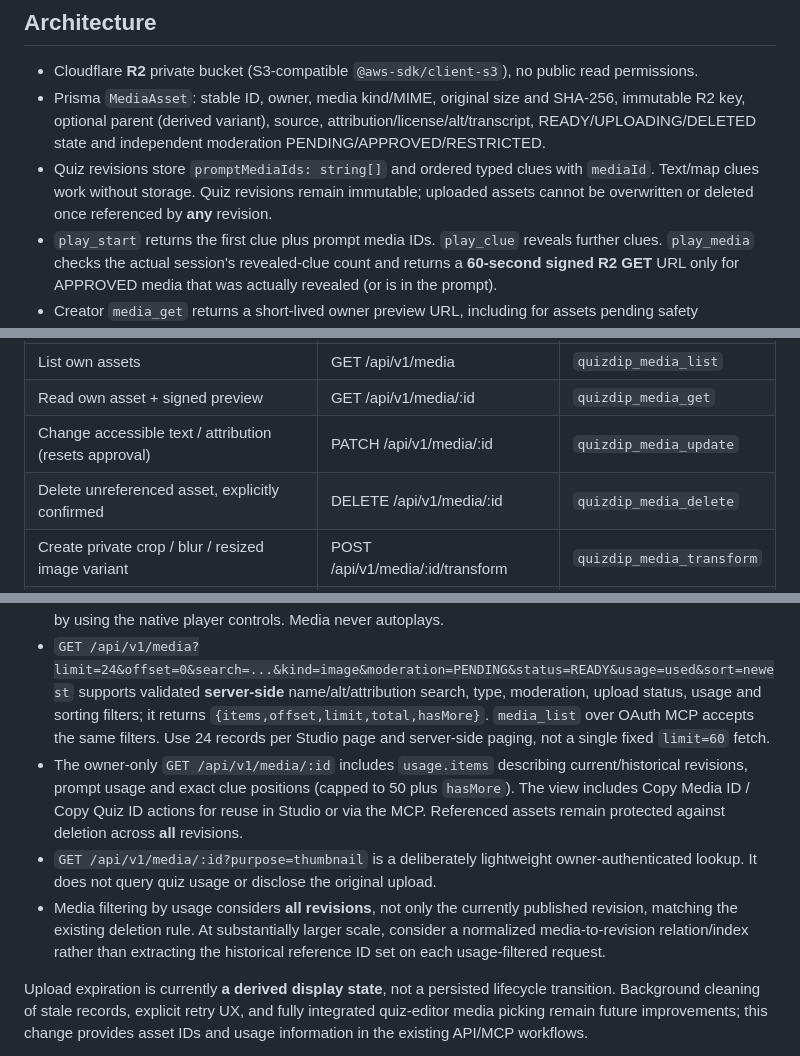
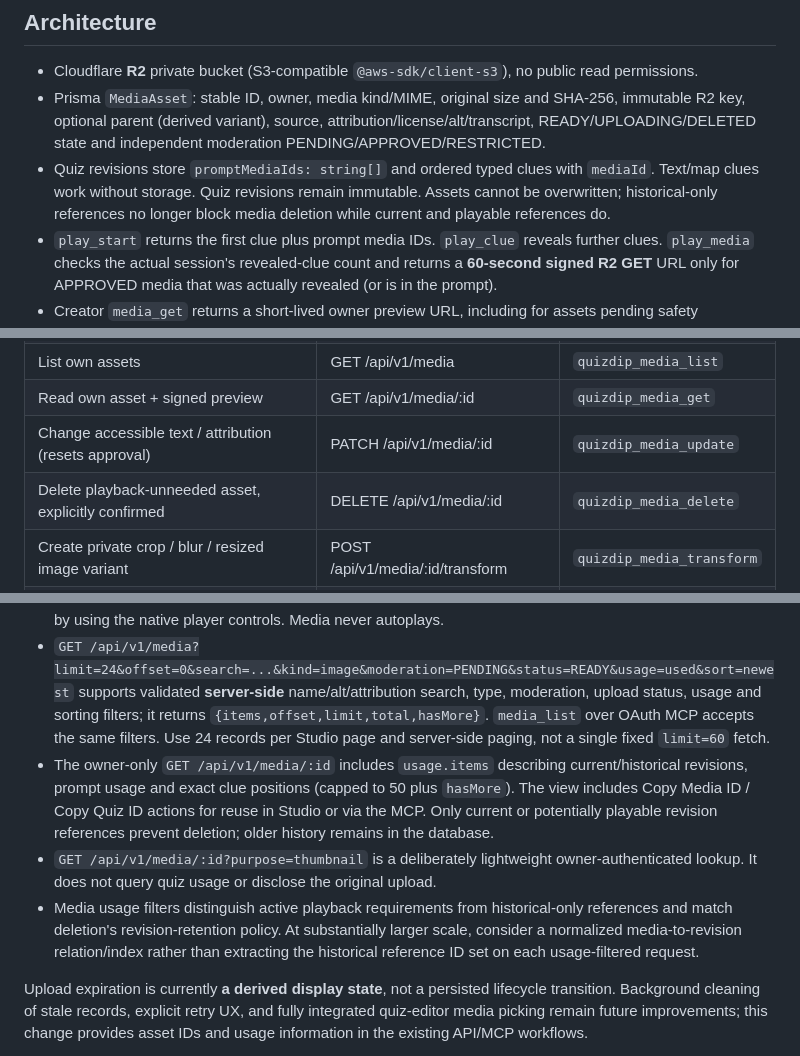
Before and after one commit to White-Fantail/quiz, a Markdown page: docs/media-r2.md, 3 parts joined by grey strips. GitHub-like rendering.

Commit message:
docs(media): align media-use wording with playable revision retention

```diff
--- a/docs/media-r2.md
+++ b/docs/media-r2.md
@@ -6,7 +6,7 @@ Media is a **first-class asset** referenced by ID from both the quiz prompt and
 
 - Cloudflare **R2** private bucket (S3-compatible `@aws-sdk/client-s3`), no public read permissions.
 - Prisma `MediaAsset`: stable ID, owner, media kind/MIME, original size and SHA-256, immutable R2 key, optional parent (derived variant), source, attribution/license/alt/transcript, READY/UPLOADING/DELETED state and independent moderation PENDING/APPROVED/RESTRICTED.
-- Quiz revisions store `promptMediaIds: string[]` and ordered typed clues with `mediaId`. Text/map clues work without storage. Quiz revisions remain immutable; uploaded assets cannot be overwritten or deleted once referenced by **any** revision.
+- Quiz revisions store `promptMediaIds: string[]` and ordered typed clues with `mediaId`. Text/map clues work without storage. Quiz revisions remain immutable. Assets cannot be overwritten; historical-only references no longer block media deletion while current and playable references do.
 - `play_start` returns the first clue plus prompt media IDs. `play_clue` reveals further clues. `play_media` checks the actual session's revealed-clue count and returns a **60-second signed R2 GET** URL only for APPROVED media that was actually revealed (or is in the prompt).
 - Creator `media_get` returns a short-lived owner preview URL, including for assets pending safety moderation. Never return raw R2 credentials or object keys to callers.
 
@@ -21,7 +21,7 @@ Media is a **first-class asset** referenced by ID from both the quiz prompt and
 | List own assets | GET /api/v1/media | `quizdip_media_list` |
 | Read own asset + signed preview | GET /api/v1/media/:id | `quizdip_media_get` |
 | Change accessible text / attribution (resets approval) | PATCH /api/v1/media/:id | `quizdip_media_update` |
-| Delete unreferenced asset, explicitly confirmed | DELETE /api/v1/media/:id | `quizdip_media_delete` |
+| Delete playback-unneeded asset, explicitly confirmed | DELETE /api/v1/media/:id | `quizdip_media_delete` |
 | Create private crop / blur / resized image variant | POST /api/v1/media/:id/transform | `quizdip_media_transform` |
 | ADMIN ONLY: approve or restrict asset (human moderation) | POST /api/v1/media/:id/review | `quizdip_media_review` |
 | Retrieve authorized playback URL for revealed media | POST /api/v1/play/:sessionId/media | `quizdip_play_media` |
@@ -91,9 +91,9 @@ File sizes auto-format in bytes, KB, MB or GB; small files are no longer present
 - Ready images render **automatically**, without an initial Preview button. An IntersectionObserver requests an owner-authorized thumbnail only when the card approaches the viewport. The server generates a **private** 320x240 WebP thumbnail on first request at `assets/<id>/thumbnail.webp`; subsequent requests reuse it. Only short-lived, 60-second signed R2 GET links are returned. If thumbnail generation fails, the owner can fall back to the original preview; there is no public bucket access. Thumbnail deletion is attempted when the original asset is deleted.
 - Audio and video cards display placeholders. Playback requires a deliberate click on **상세 · 미리보기**, followed by using the native player controls. Media never autoplays.
 - `GET /api/v1/media?limit=24&offset=0&search=...&kind=image&moderation=PENDING&status=READY&usage=used&sort=newest` supports validated **server-side** name/alt/attribution search, type, moderation, upload status, usage and sorting filters; it returns `{items,offset,limit,total,hasMore}`. `media_list` over OAuth MCP accepts the same filters. Use 24 records per Studio page and server-side paging, not a single fixed `limit=60` fetch.
-- The owner-only `GET /api/v1/media/:id` includes `usage.items` describing current/historical revisions, prompt usage and exact clue positions (capped to 50 plus `hasMore`). The view includes Copy Media ID / Copy Quiz ID actions for reuse in Studio or via the MCP. Referenced assets remain protected against deletion across **all** revisions.
+- The owner-only `GET /api/v1/media/:id` includes `usage.items` describing current/historical revisions, prompt usage and exact clue positions (capped to 50 plus `hasMore`). The view includes Copy Media ID / Copy Quiz ID actions for reuse in Studio or via the MCP. Only current or potentially playable revision references prevent deletion; older history remains in the database.
 - `GET /api/v1/media/:id?purpose=thumbnail` is a deliberately lightweight owner-authenticated lookup. It does not query quiz usage or disclose the original upload.
-- Media filtering by usage considers **all revisions**, not only the currently published revision, matching the existing deletion rule. At substantially larger scale, consider a normalized media-to-revision relation/index rather than extracting the historical reference ID set on each usage-filtered request.
+- Media usage filters distinguish active playback requirements from historical-only references and match deletion's revision-retention policy. At substantially larger scale, consider a normalized media-to-revision relation/index rather than extracting the historical reference ID set on each usage-filtered request.
 
 Upload expiration is currently **a derived display state**, not a persisted lifecycle transition. Background cleaning of stale records, explicit retry UX, and fully integrated quiz-editor media picking remain future improvements; this change provides asset IDs and usage information in the existing API/MCP workflows.
 
```
